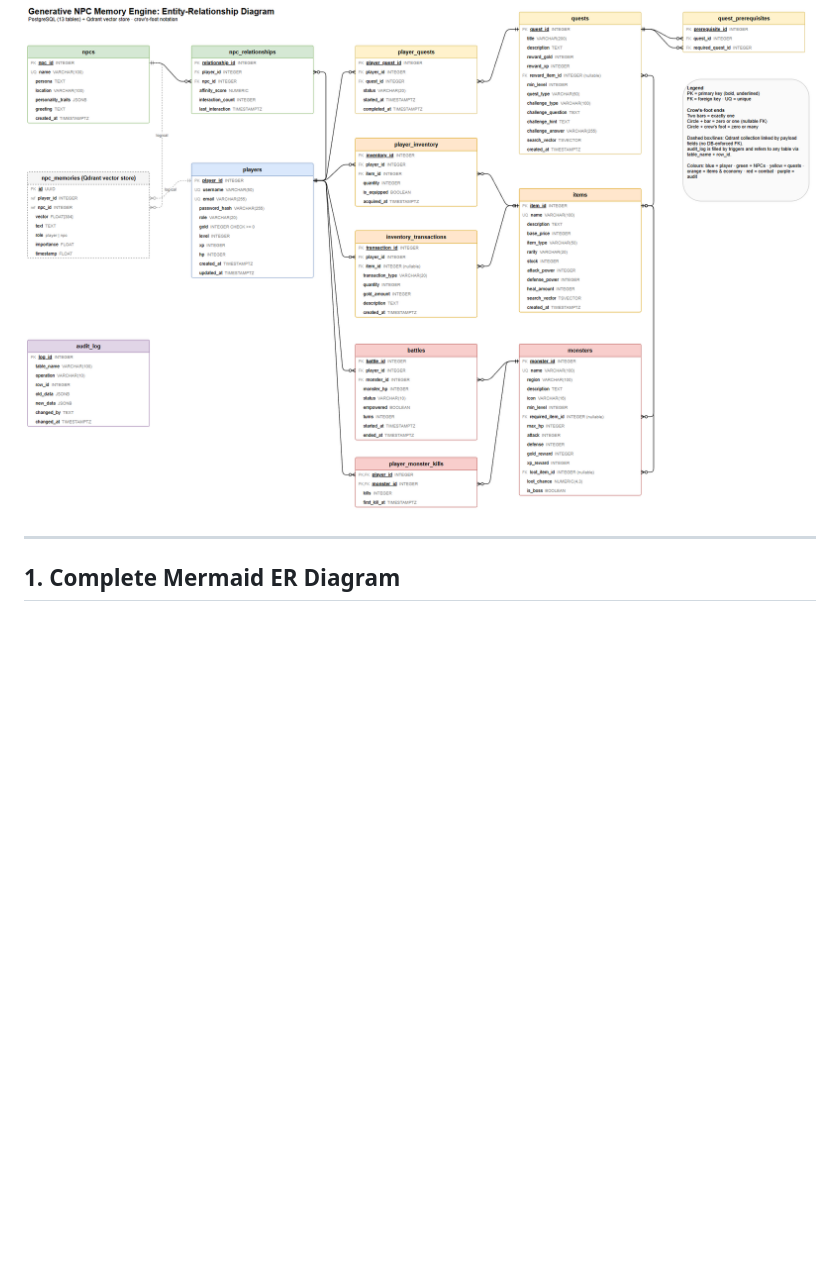
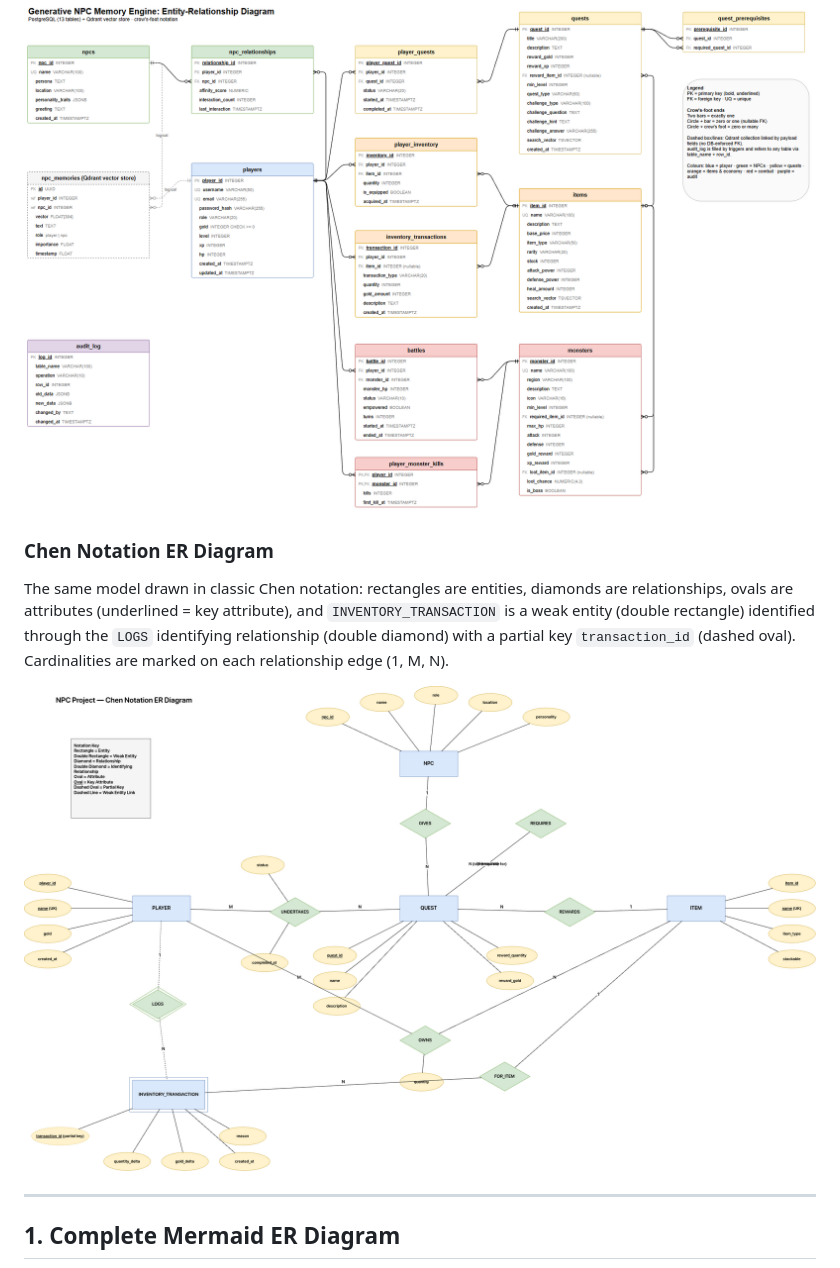
Before and after one commit to mat-7697/Generative-NPC-Memory-Engine, a Markdown page: docs/ER_DIAGRAM.md, the part around the change. Rendered like a GitHub page; pictures changed too: docs/ER_DIAGRAM_CHEN.png (added); blank space fills up the shorter version.

Commit message:
docs: add Chen notation ER diagram
Co-Authored-By: Claude Opus 5.5 <noreply@anthropic.com>

```diff
--- a/docs/ER_DIAGRAM.md
+++ b/docs/ER_DIAGRAM.md
@@ -5,6 +5,12 @@ This document presents the complete Entity-Relationship model for the **Generati
 **Final diagram (draw.io):** [`ER_DIAGRAM.drawio`](ER_DIAGRAM.drawio). Open it at <https://app.diagrams.net> (File → Open from → Device) or in the draw.io desktop app / VS Code extension. A rendered copy is in [`ER_DIAGRAM.png`](ER_DIAGRAM.png).
 
 ![ER Diagram](ER_DIAGRAM.png)
+
+### Chen Notation ER Diagram
+
+The same model drawn in classic Chen notation: rectangles are entities, diamonds are relationships, ovals are attributes (underlined = key attribute), and `INVENTORY_TRANSACTION` is a weak entity (double rectangle) identified through the `LOGS` identifying relationship (double diamond) with a partial key `transaction_id` (dashed oval). Cardinalities are marked on each relationship edge (1, M, N).
+
+![Chen Notation ER Diagram](ER_DIAGRAM_CHEN.png)
 
 ---
 
```
